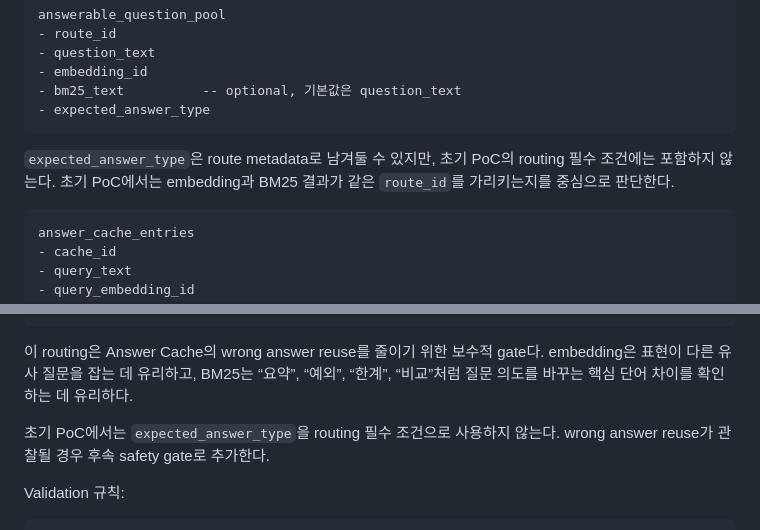
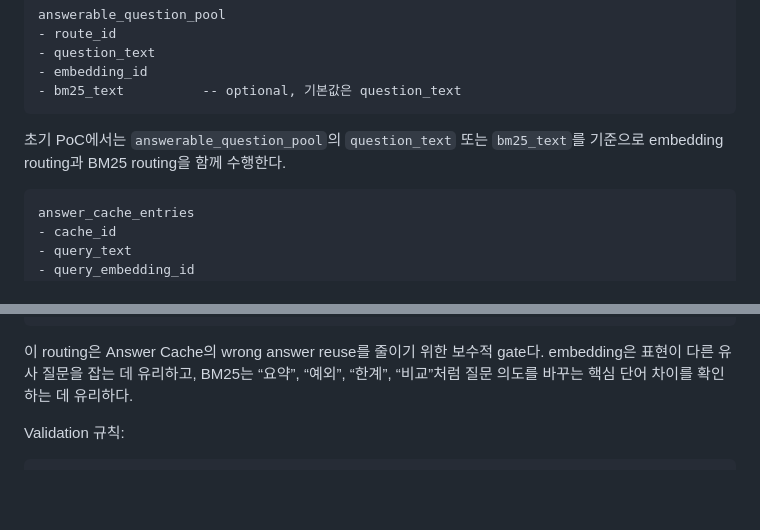
Before and after one commit to younlea/2026_architect_9B_team, a Markdown page: DP3_Cache_Strategy_PoC_Development_Guide.md, 2 parts joined by grey strips. GitHub-like rendering; blank space fills up the shorter version.

Commit message:
Update Dp3 PoC

````diff
--- a/DP3_Cache_Strategy_PoC_Development_Guide.md
+++ b/DP3_Cache_Strategy_PoC_Development_Guide.md
@@ -111,10 +111,9 @@ answerable_question_pool
 - question_text
 - embedding_id
 - bm25_text          -- optional, 기본값은 question_text
-- expected_answer_type
 ```
 
-`expected_answer_type`은 route metadata로 남겨둘 수 있지만, 초기 PoC의 routing 필수 조건에는 포함하지 않는다. 초기 PoC에서는 embedding과 BM25 결과가 같은 `route_id`를 가리키는지를 중심으로 판단한다.
+초기 PoC에서는 `answerable_question_pool`의 `question_text` 또는 `bm25_text`를 기준으로 embedding routing과 BM25 routing을 함께 수행한다.
 
 ```text
 answer_cache_entries
@@ -166,8 +165,6 @@ Answerable Question Pool Routing 규칙:
 ```
 
 이 routing은 Answer Cache의 wrong answer reuse를 줄이기 위한 보수적 gate다. embedding은 표현이 다른 유사 질문을 잡는 데 유리하고, BM25는 “요약”, “예외”, “한계”, “비교”처럼 질문 의도를 바꾸는 핵심 단어 차이를 확인하는 데 유리하다.
-
-초기 PoC에서는 `expected_answer_type`을 routing 필수 조건으로 사용하지 않는다. wrong answer reuse가 관찰될 경우 후속 safety gate로 추가한다.
 
 Validation 규칙:
 
````
